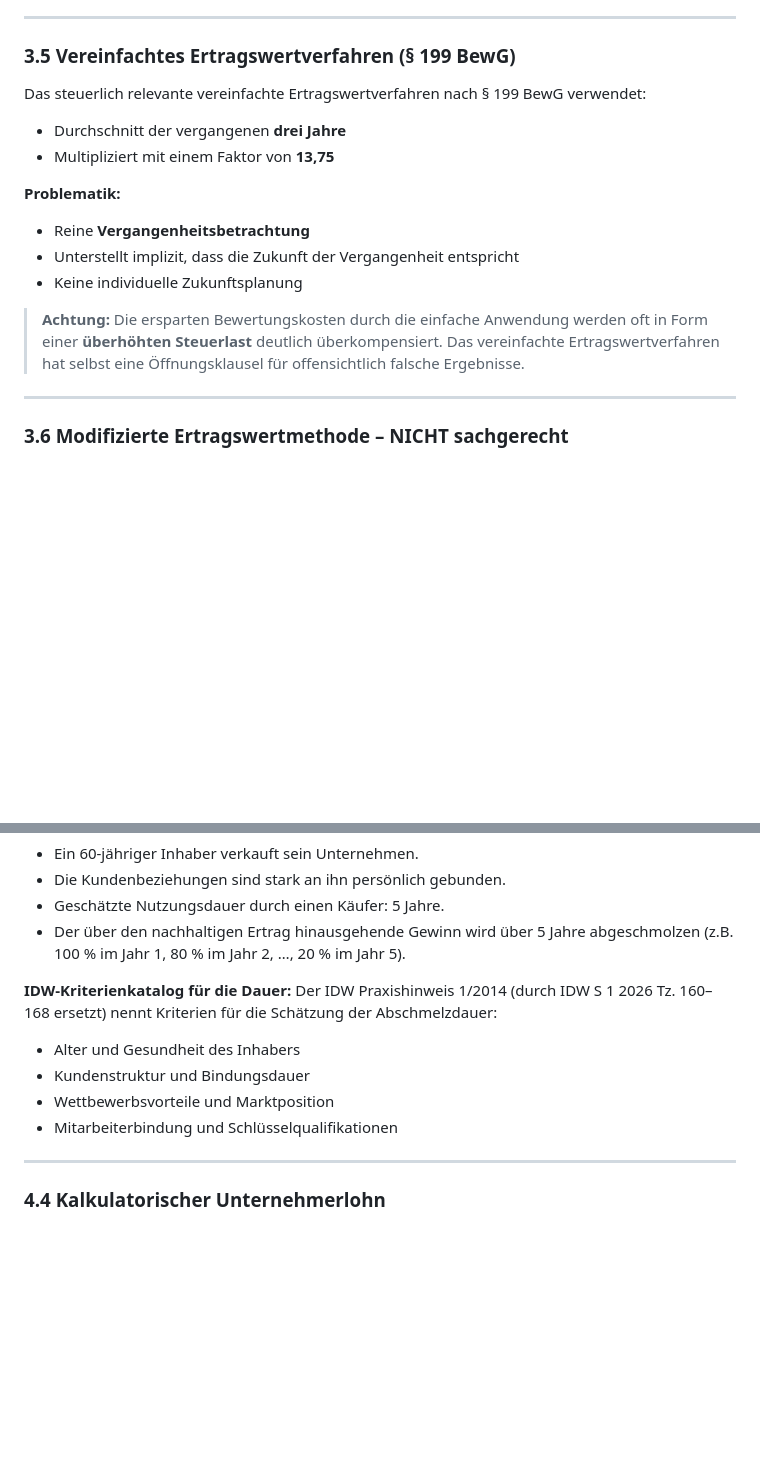
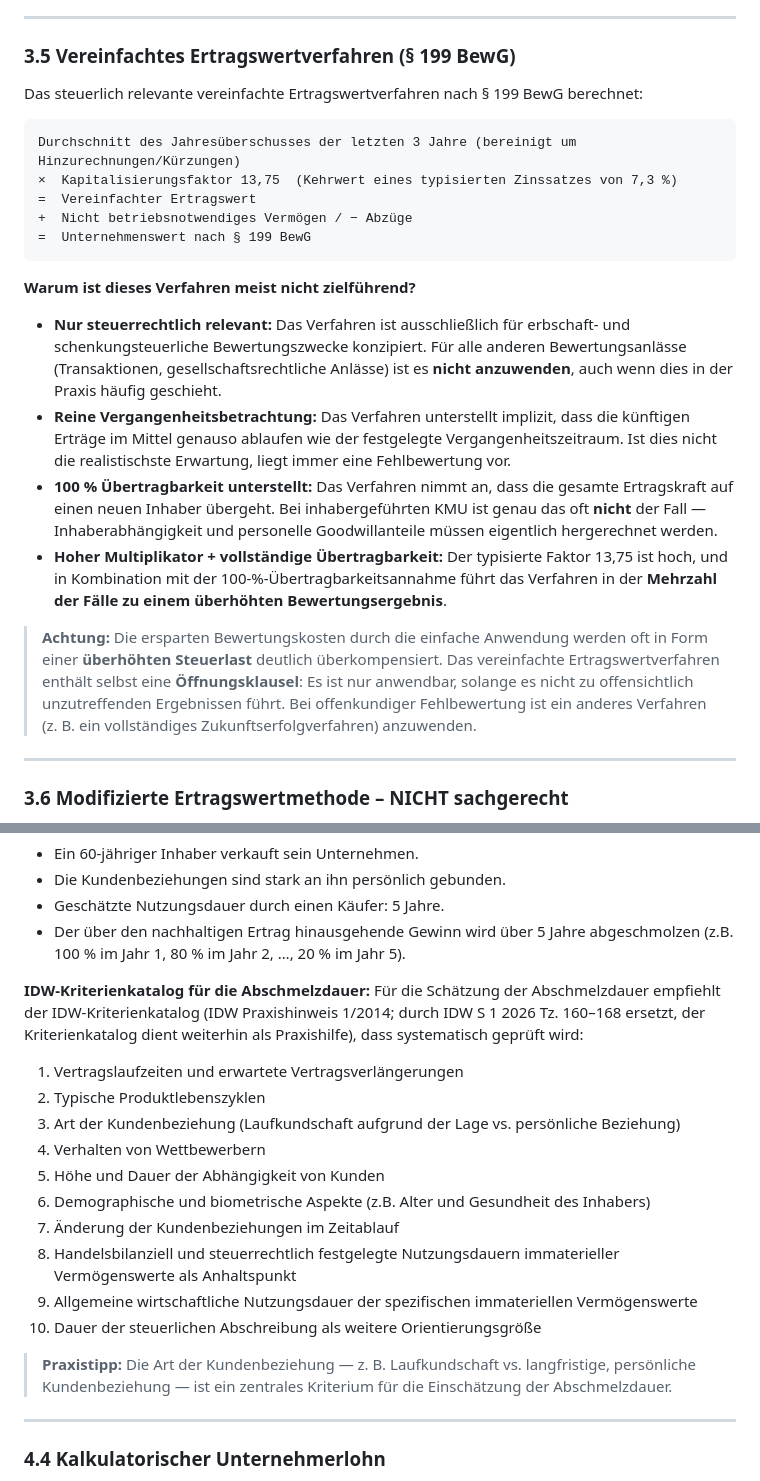
Before and after one commit to Morgenwert/Presentations, a Markdown page: presentations/KMU-Bewertung/Morgenwert_White_Paper_Bewertung_KMU.md, 2 parts joined by grey strips. Rendered like a GitHub page; blank space fills up the shorter version.

Commit message:
Whitepaper KMU: (1) Vereinfachtes Ertragswertverfahren aus Woerdt-Version ergaenzen (Kehrwert 7,3 %, 100 % Uebertragbarkeit, Oeffnungsklausel), (2) IDW-Kriterienkatalog voelligtstellen (10 Punkte aus Praxishinweis 1/2014; nicht in Tz. 160-168 uebernommen)

````diff
--- a/presentations/KMU-Bewertung/Morgenwert_White_Paper_Bewertung_KMU.md
+++ b/presentations/KMU-Bewertung/Morgenwert_White_Paper_Bewertung_KMU.md
@@ -227,16 +227,24 @@ Der Substanzwert kann als **Liquidationswert** oder **Wiederbeschaffungswert** e
 
 ### 3.5 Vereinfachtes Ertragswertverfahren (§ 199 BewG)
 
-Das steuerlich relevante vereinfachte Ertragswertverfahren nach § 199 BewG verwendet:
-- Durchschnitt der vergangenen **drei Jahre**
-- Multipliziert mit einem Faktor von **13,75**
+Das steuerlich relevante vereinfachte Ertragswertverfahren nach § 199 BewG berechnet:
 
-**Problematik:**
-- Reine **Vergangenheitsbetrachtung**
-- Unterstellt implizit, dass die Zukunft der Vergangenheit entspricht
-- Keine individuelle Zukunftsplanung
+```
+Durchschnitt des Jahresüberschusses der letzten 3 Jahre (bereinigt um Hinzurechnungen/Kürzungen)
+×  Kapitalisierungsfaktor 13,75  (Kehrwert eines typisierten Zinssatzes von 7,3 %)
+=  Vereinfachter Ertragswert
++  Nicht betriebsnotwendiges Vermögen / − Abzüge
+=  Unternehmenswert nach § 199 BewG
+```
 
-> **Achtung:** Die ersparten Bewertungskosten durch die einfache Anwendung werden oft in Form einer **überhöhten Steuerlast** deutlich überkompensiert. Das vereinfachte Ertragswertverfahren hat selbst eine Öffnungsklausel für offensichtlich falsche Ergebnisse.
+**Warum ist dieses Verfahren meist nicht zielführend?**
+
+- **Nur steuerrechtlich relevant:** Das Verfahren ist ausschließlich für erbschaft- und schenkungsteuerliche Bewertungszwecke konzipiert. Für alle anderen Bewertungsanlässe (Transaktionen, gesellschaftsrechtliche Anlässe) ist es **nicht anzuwenden**, auch wenn dies in der Praxis häufig geschieht.
+- **Reine Vergangenheitsbetrachtung:** Das Verfahren unterstellt implizit, dass die künftigen Erträge im Mittel genauso ablaufen wie der festgelegte Vergangenheitszeitraum. Ist dies nicht die realistischste Erwartung, liegt immer eine Fehlbewertung vor.
+- **100 % Übertragbarkeit unterstellt:** Das Verfahren nimmt an, dass die gesamte Ertragskraft auf einen neuen Inhaber übergeht. Bei inhabergeführten KMU ist genau das oft **nicht** der Fall — Inhaberabhängigkeit und personelle Goodwillanteile müssen eigentlich hergerechnet werden.
+- **Hoher Multiplikator + vollständige Übertragbarkeit:** Der typisierte Faktor 13,75 ist hoch, und in Kombination mit der 100-%-Übertragbarkeitsannahme führt das Verfahren in der **Mehrzahl der Fälle zu einem überhöhten Bewertungsergebnis**.
+
+> **Achtung:** Die ersparten Bewertungskosten durch die einfache Anwendung werden oft in Form einer **überhöhten Steuerlast** deutlich überkompensiert. Das vereinfachte Ertragswertverfahren enthält selbst eine **Öffnungsklausel**: Es ist nur anwendbar, solange es nicht zu offensichtlich unzutreffenden Ergebnissen führt. Bei offenkundiger Fehlbewertung ist ein anderes Verfahren (z. B. ein vollständiges Zukunftserfolgverfahren) anzuwenden.
 
 ---
 
@@ -311,12 +319,20 @@ Soweit wertbestimmende immaterielle Faktoren für die Tätigkeit des Inhabers ge
 - Geschätzte Nutzungsdauer durch einen Käufer: 5 Jahre.
 - Der über den nachhaltigen Ertrag hinausgehende Gewinn wird über 5 Jahre abgeschmolzen (z.B. 100 % im Jahr 1, 80 % im Jahr 2, …, 20 % im Jahr 5).
 
-**IDW-Kriterienkatalog für die Dauer:**
-Der IDW Praxishinweis 1/2014 (durch IDW S 1 2026 Tz. 160–168 ersetzt) nennt Kriterien für die Schätzung der Abschmelzdauer:
-- Alter und Gesundheit des Inhabers
-- Kundenstruktur und Bindungsdauer
-- Wettbewerbsvorteile und Marktposition
-- Mitarbeiterbindung und Schlüsselqualifikationen
+**IDW-Kriterienkatalog für die Abschmelzdauer:**
+Für die Schätzung der Abschmelzdauer empfiehlt der IDW-Kriterienkatalog (IDW Praxishinweis 1/2014; durch IDW S 1 2026 Tz. 160–168 ersetzt, der Kriterienkatalog dient weiterhin als Praxishilfe), dass systematisch geprüft wird:
+1. Vertragslaufzeiten und erwartete Vertragsverlängerungen
+2. Typische Produktlebenszyklen
+3. Art der Kundenbeziehung (Laufkundschaft aufgrund der Lage vs. persönliche Beziehung)
+4. Verhalten von Wettbewerbern
+5. Höhe und Dauer der Abhängigkeit von Kunden
+6. Demographische und biometrische Aspekte (z.B. Alter und Gesundheit des Inhabers)
+7. Änderung der Kundenbeziehungen im Zeitablauf
+8. Handelsbilanziell und steuerrechtlich festgelegte Nutzungsdauern immaterieller Vermögenswerte als Anhaltspunkt
+9. Allgemeine wirtschaftliche Nutzungsdauer der spezifischen immateriellen Vermögenswerte
+10. Dauer der steuerlichen Abschreibung als weitere Orientierungsgröße
+
+> **Praxistipp:** Die Art der Kundenbeziehung — z. B. Laufkundschaft vs. langfristige, persönliche Kundenbeziehung — ist ein zentrales Kriterium für die Einschätzung der Abschmelzdauer.
 
 ---
 
````
